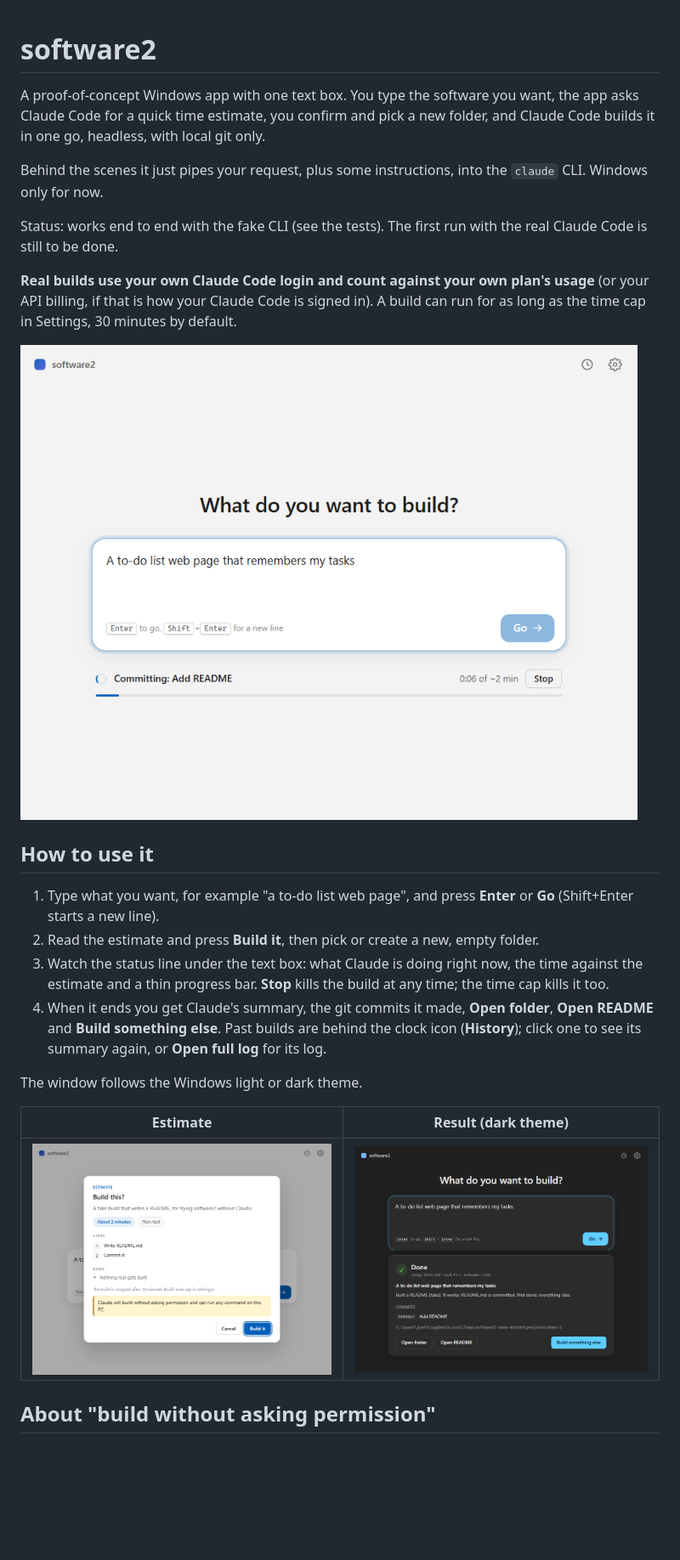
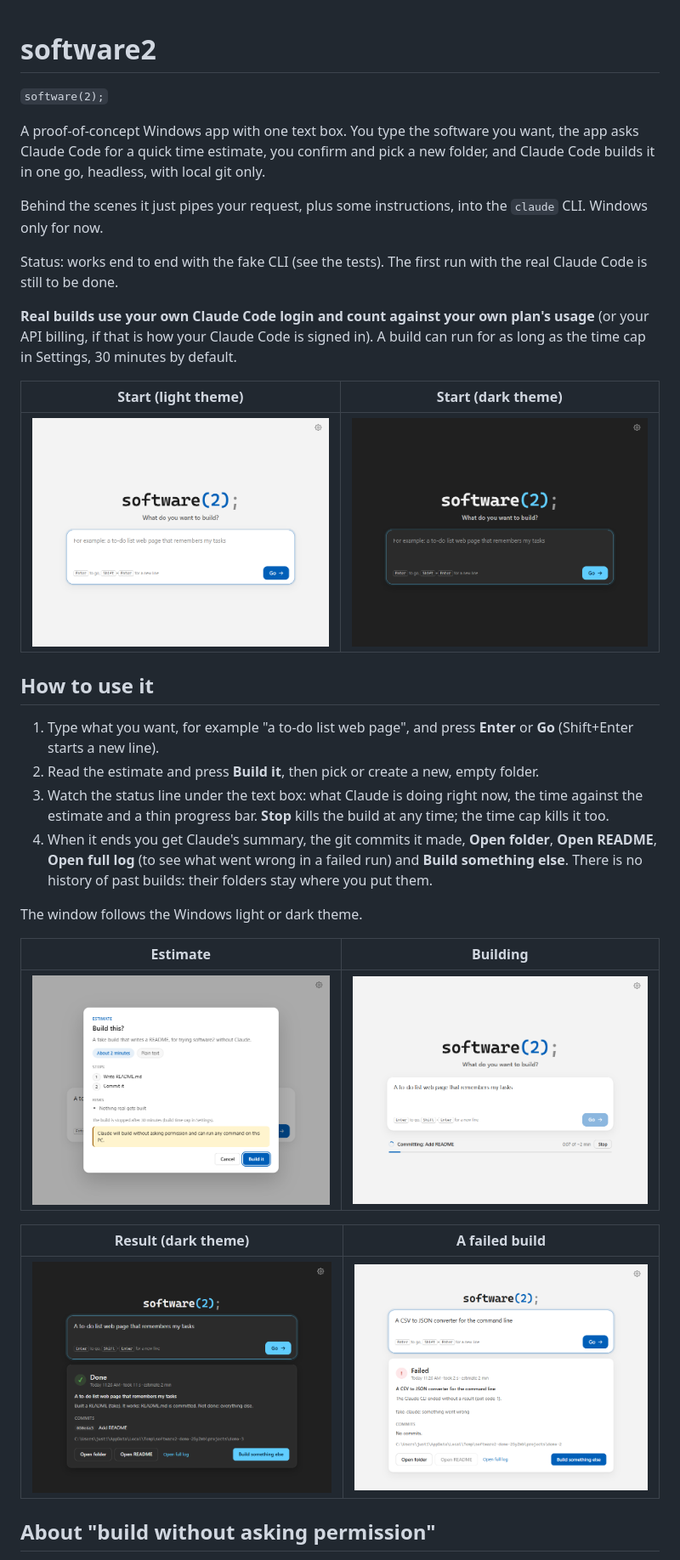
Before and after one commit to jhalek90/software2, a Markdown page: README.md, the part around one of its changes. Shown at 85% size. GitHub-like rendering; pictures changed too: docs/screenshots/dark-done.png, docs/screenshots/dark-empty.png (added), docs/screenshots/light-building.png; blank space fills up the shorter version.

```diff
--- a/README.md
+++ b/README.md
@@ -1,4 +1,6 @@
 # software2
+
+`software(2);`
 
 A proof-of-concept Windows app with one text box. You type the software you want,
 the app asks Claude Code for a quick time estimate, you confirm and pick a new
@@ -14,7 +16,9 @@ real Claude Code is still to be done.
 (or your API billing, if that is how your Claude Code is signed in). A build can run
 for as long as the time cap in Settings, 30 minutes by default.
 
-![Building, light theme](docs/screenshots/light-building.png)
+| Start (light theme) | Start (dark theme) |
+| --- | --- |
+| ![The start page](docs/screenshots/light-empty.png) | ![The start page, dark](docs/screenshots/dark-empty.png) |
 
 ## How to use it
 
@@ -25,14 +29,19 @@ for as long as the time cap in Settings, 30 minutes by default.
    against the estimate and a thin progress bar. **Stop** kills the build at any time;
    the time cap kills it too.
 4. When it ends you get Claude's summary, the git commits it made, **Open folder**,
-   **Open README** and **Build something else**. Past builds are behind the clock icon
-   (**History**); click one to see its summary again, or **Open full log** for its log.
+   **Open README**, **Open full log** (to see what went wrong in a failed run) and
+   **Build something else**. There is no history of past builds: their folders stay
+   where you put them.
 
 The window follows the Windows light or dark theme.
 
-| Estimate | Result (dark theme) |
+| Estimate | Building |
 | --- | --- |
-| ![The estimate card](docs/screenshots/light-confirm.png) | ![A finished build](docs/screenshots/dark-done.png) |
+| ![The estimate card](docs/screenshots/light-confirm.png) | ![Building, the status line](docs/screenshots/light-building.png) |
+
+| Result (dark theme) | A failed build |
+| --- | --- |
+| ![A finished build](docs/screenshots/dark-done.png) | ![A failed build, with Open full log](docs/screenshots/light-failed.png) |
 
 ## About "build without asking permission"
 
```
Also changed, not shown: other parts of README.md (+7 -7 lines), CLAUDE.md (+1 -0 lines), 1 other file.
